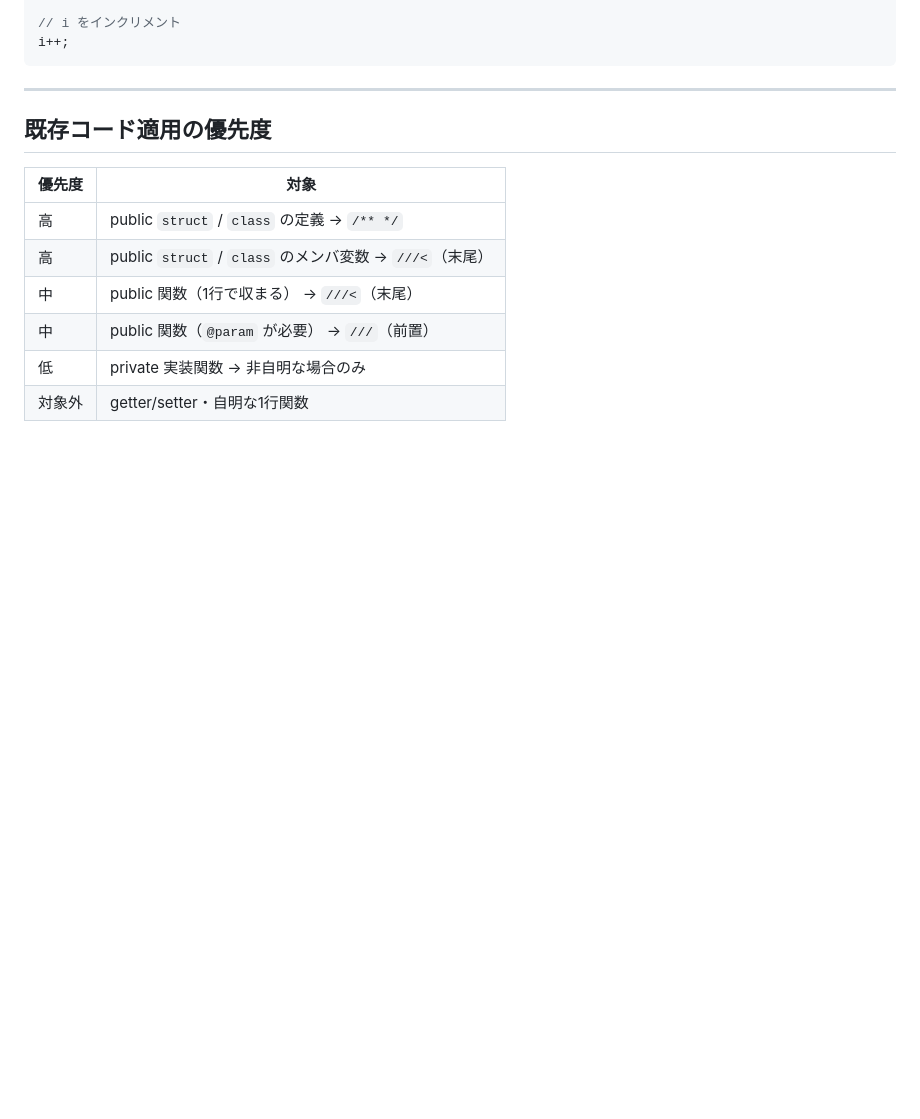
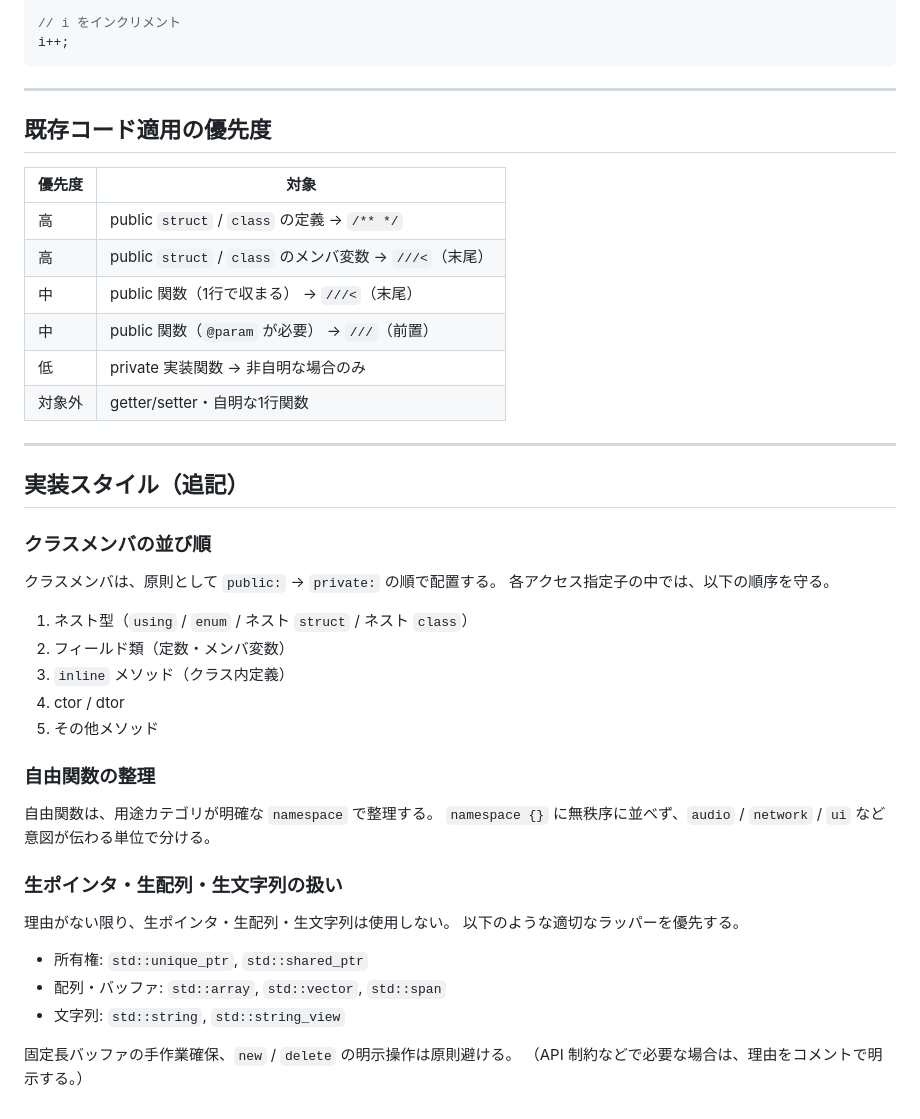
Before and after one commit to MZ1987Records/obs-delay-stream, a Markdown page: src/CLAUDE.md, the part around the change. GitHub-like rendering; blank space fills up the shorter version.

```diff
--- a/src/CLAUDE.md
+++ b/src/CLAUDE.md
@@ -193,3 +193,35 @@ i++;
 | 中 | public 関数（`@param` が必要） → `///`（前置） |
 | 低 | private 実装関数 → 非自明な場合のみ |
 | 対象外 | getter/setter・自明な1行関数 |
+
+---
+
+## 実装スタイル（追記）
+
+### クラスメンバの並び順
+
+クラスメンバは、原則として `public:` → `private:` の順で配置する。
+各アクセス指定子の中では、以下の順序を守る。
+
+1. ネスト型（`using` / `enum` / ネスト `struct` / ネスト `class`）
+2. フィールド類（定数・メンバ変数）
+3. `inline` メソッド（クラス内定義）
+4. ctor / dtor
+5. その他メソッド
+
+### 自由関数の整理
+
+自由関数は、用途カテゴリが明確な `namespace` で整理する。
+`namespace {}` に無秩序に並べず、`audio` / `network` / `ui` など意図が伝わる単位で分ける。
+
+### 生ポインタ・生配列・生文字列の扱い
+
+理由がない限り、生ポインタ・生配列・生文字列は使用しない。
+以下のような適切なラッパーを優先する。
+
+- 所有権: `std::unique_ptr`, `std::shared_ptr`
+- 配列・バッファ: `std::array`, `std::vector`, `std::span`
+- 文字列: `std::string`, `std::string_view`
+
+固定長バッファの手作業確保、`new` / `delete` の明示操作は原則避ける。
+（API 制約などで必要な場合は、理由をコメントで明示する。）
```
Also changed, not shown: AGENTS.md (added, +6 -0 lines), docs/time-data-structures-uml.md (added, +149 -0 lines).
